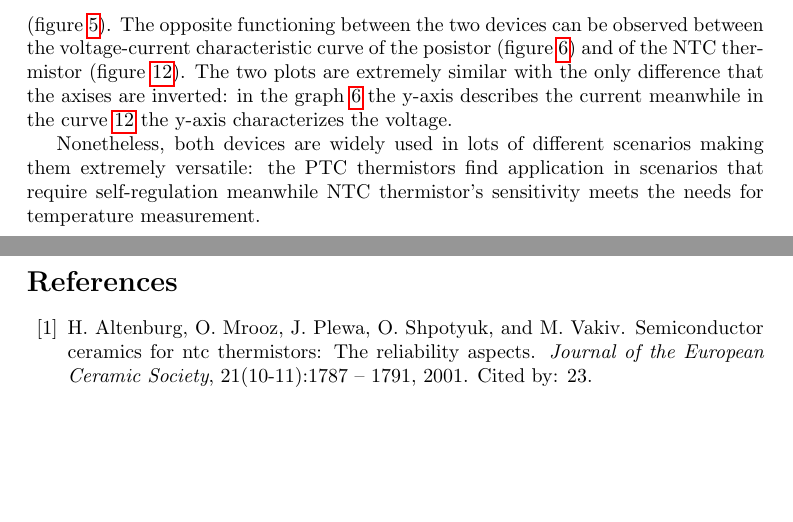
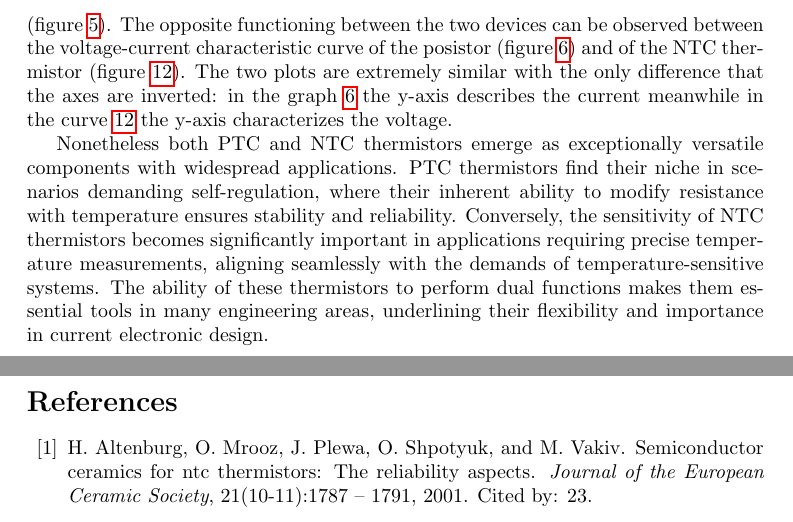
Before and after one commit to imAlessas/thermistor-research, a LaTeX document (src/main.tex, which reads src/chapters/conclusions.tex): two parts of pages 14 and 15 of 16, joined at a grey line, cut so that both start at the same text, the shorter picture padded with empty space. Compiled offline with pdfLaTeX.

Commit message:
improved conclusion

```diff
--- a/src/chapters/conclusions.tex
+++ b/src/chapters/conclusions.tex
@@ -1,4 +1,4 @@
 \vspace{30px}\section{Conclusions}
-Noticeably, the three NTC plots are the exact inverse of the PTC plots due to their opposite functioning. The current-temperature PTC plot (figure \ref{fig:PTC_curr-temp}) is very similar to the NTC voltage-temperature curve (figure \ref{fig:NTC_volt-temp}) and, seemingly, the current-temperature NTC graph (figure \ref{fig:NTC_curr-temp}) is nearly identical to the PTC voltage-temperature diagram (figure \ref{fig:PTC_volt-temp}). The opposite functioning between the two devices can be observed between the voltage-current characteristic curve of the posistor (figure \ref{fig:PTC_curr-volt}) and of the NTC thermistor (figure \ref{fig:NTC_curr-volt}). The two plots are extremely similar with the only difference that the axises are inverted: in the graph \ref{fig:PTC_curr-volt} the y-axis describes the current meanwhile in the curve \ref{fig:NTC_curr-volt} the y-axis characterizes the voltage.
+Noticeably, the three NTC plots are the exact inverse of the PTC plots due to their opposite functioning. The current-temperature PTC plot (figure \ref{fig:PTC_curr-temp}) is very similar to the NTC voltage-temperature curve (figure \ref{fig:NTC_volt-temp}) and, seemingly, the current-temperature NTC graph (figure \ref{fig:NTC_curr-temp}) is nearly identical to the PTC voltage-temperature diagram (figure \ref{fig:PTC_volt-temp}). The opposite functioning between the two devices can be observed between the voltage-current characteristic curve of the posistor (figure \ref{fig:PTC_curr-volt}) and of the NTC thermistor (figure \ref{fig:NTC_curr-volt}). The two plots are extremely similar with the only difference that the axes are inverted: in the graph \ref{fig:PTC_curr-volt} the y-axis describes the current meanwhile in the curve \ref{fig:NTC_curr-volt} the y-axis characterizes the voltage.
 
-Nonetheless, both devices are widely used in lots of different scenarios making them extremely versatile: the PTC thermistors find application in scenarios that require self-regulation meanwhile NTC thermistor's sensitivity meets the needs for temperature measurement.
+Nonetheless both PTC and NTC thermistors emerge as exceptionally versatile components with widespread applications. PTC thermistors find their niche in scenarios demanding self-regulation, where their inherent ability to modify resistance with temperature ensures stability and reliability. Conversely, the sensitivity of NTC thermistors becomes significantly important in applications requiring precise temperature measurements, aligning seamlessly with the demands of temperature-sensitive systems. The ability of these thermistors to perform dual functions makes them essential tools in many engineering areas, underlining their flexibility and importance in current electronic design.
```
Also changed, not shown: src/main.pdf (added).
